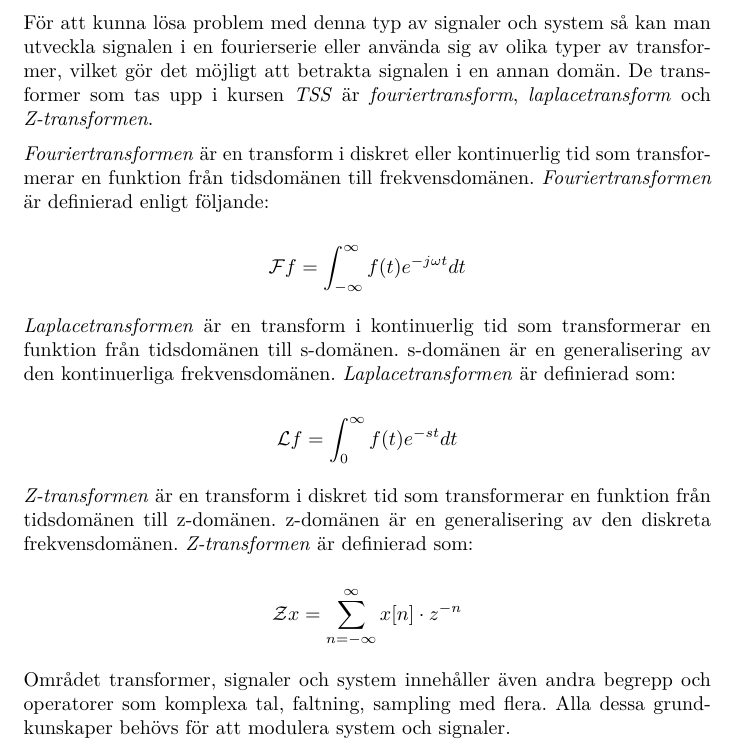
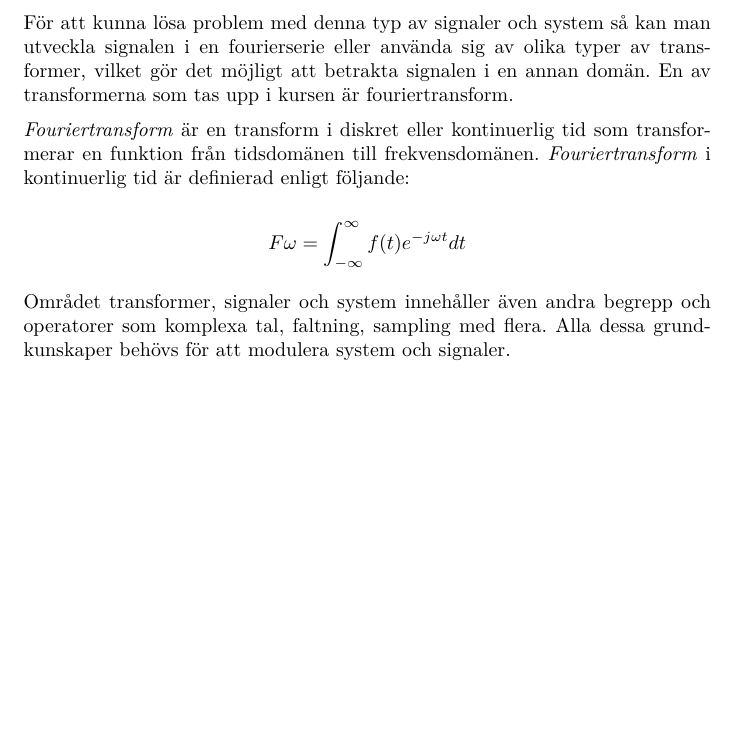
Before and after one commit to DSLsofMath/BScProj2016, a LaTeX paper (Dokument/Rapport/rapport.tex): part of page 14 of 36 before the commit and part of page 14 of 35 after it, cut so that both start at the same text, the shorter picture padded with empty space. Compiled offline with pdfLaTeX.

Commit message:
Små ändringar

```diff
--- a/Dokument/Rapport/rapport.tex
+++ b/Dokument/Rapport/rapport.tex
@@ -478,36 +478,37 @@ som betraktas är linjära och tidsinvarianta, så kallade LTI-system.
 För att kunna lösa problem med denna typ av signaler och system så kan
 man utveckla signalen i en fourierserie eller använda sig av olika
 typer av transformer, vilket gör det möjligt att betrakta signalen i
-en annan domän. De transformer som tas upp i kursen \textit{TSS} är
-\textit{fouriertransform}, \textit{laplacetransform} och
-\textit{Z-transformen}.
+en annan domän. %De transformer som tas upp i kursen \textit{TSS} är
+%\textit{fouriertransform}, \textit{laplacetransform} och
+%\textit{Z-transformen}.
+En av transformerna som tas upp i kursen är fouriertransform.
 %TODO: välj en stil: två av tre slutar på "form" och en på "formen"
 %TODO: homogenisera: "laplacetransform" eller "Laplacetransform"
 
 
-\textit{Fouriertransformen} är en transform i diskret eller
+\textit{Fouriertransform} är en transform i diskret eller
 kontinuerlig tid som transformerar en funktion från tidsdomänen till
-frekvensdomänen. \textit{Fouriertransformen} är definierad enligt
-följande:
+frekvensdomänen. \textit{Fouriertransform} i kontinuerlig tid är
+definierad enligt följande:
 %TODO: visa eller förklara var variabeln \omega binds
 
-\[\mathcal{F} f = \int_{-\infty}^{\infty} f(t) e^{-j \omega t} dt\]
-
-\textit{Laplacetransformen} är en transform i kontinuerlig tid som
-transformerar en funktion från tidsdomänen till s-domänen. s-domänen
-är en generalisering av den kontinuerliga
-frekvensdomänen. \textit{Laplacetransformen} är definierad som:
+\[F \omega = \int_{-\infty}^{\infty} f(t) e^{-j \omega t} dt\]
+
+%\textit{Laplacetransformen} är en transform i kontinuerlig tid som
+%transformerar en funktion från tidsdomänen till s-domänen. s-domänen
+%är en generalisering av den kontinuerliga
+%frekvensdomänen. \textit{Laplacetransformen} är definierad som:
 %TODO: visa eller förklara var variabeln s binds
 
-\[ \mathcal{L} f = \int_{0}^{\infty} f(t)e^{-st} dt \]
-
-\textit{Z-transformen} är en transform i diskret tid som transformerar
-en funktion från tidsdomänen till z-domänen. z-domänen är en
-generalisering av den diskreta frekvensdomänen. \textit{Z-transformen}
-är definierad som:
+%\[ \mathcal{L} f = \int_{0}^{\infty} f(t)e^{-st} dt \]
+
+%\textit{Z-transformen} är en transform i diskret tid som transformerar
+%en funktion från tidsdomänen till z-domänen. z-domänen är en
+%generalisering av den diskreta frekvensdomänen. \textit{Z-transformen}
+%är definierad som:
 %TODO: visa eller förklara var variabeln z binds
 
-\[\mathcal{Z} x = \sum_{n=-\infty}^{\infty} x[n] \cdot z^{-n}\]
+%\[\mathcal{Z} x = \sum_{n=-\infty}^{\infty} x[n] \cdot z^{-n}\]
 
 Området transformer, signaler och system innehåller även andra begrepp
 och operatorer som komplexa tal, faltning, sampling med flera. Alla
```
Also changed, not shown: Dokument/Rapport/rapport.tex (30 more changed lines).
